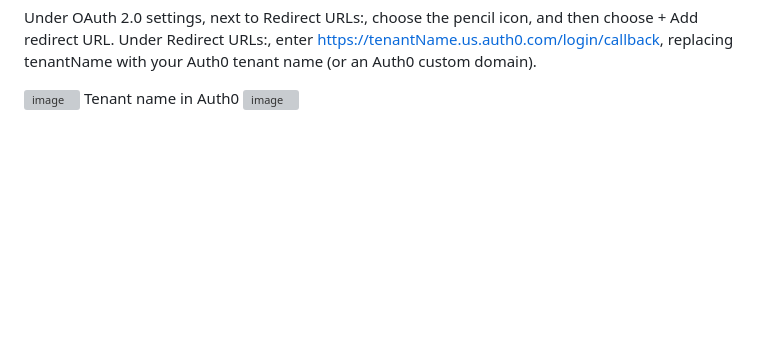
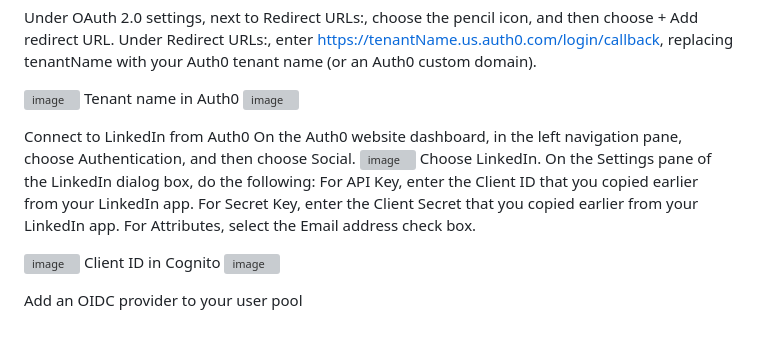
Before and after one commit to KhaNguyen04/ArtSharing, a Markdown page: testing1.md, the part around the change. GitHub-like rendering; blank space fills up the shorter version; grey boxes are pictures that could not be loaded.

```diff
--- a/testing1.md
+++ b/testing1.md
@@ -49,3 +49,18 @@ Under Redirect URLs:, enter https://tenantName.us.auth0.com/login/callback, repl
 ![image](https://github.com/KhaNguyen04/ArtSharing/assets/88961521/2dccb94f-44db-4590-9ebc-7d2fcaa32dbd)
   Tenant name in Auth0
 ![image](https://github.com/KhaNguyen04/ArtSharing/assets/88961521/85c812ee-bf9c-4858-ac4e-2455e1fafb6f)
+
+Connect to LinkedIn from Auth0
+  On the Auth0 website dashboard, in the left navigation pane, choose Authentication, and then choose Social.
+![image](https://github.com/KhaNguyen04/ArtSharing/assets/88961521/1aee62be-0f5d-455c-ba0f-03366d18d84b)
+Choose LinkedIn.
+On the Settings pane of the LinkedIn dialog box, do the following:
+For API Key, enter the Client ID that you copied earlier from your LinkedIn app.
+For Secret Key, enter the Client Secret that you copied earlier from your LinkedIn app.
+For Attributes, select the Email address check box.
+
+![image](https://github.com/KhaNguyen04/ArtSharing/assets/88961521/f74e62b8-2be1-48ac-9a99-36acaf04b5a2)
+Client ID in Cognito
+![image](https://github.com/KhaNguyen04/ArtSharing/assets/88961521/9b07848b-f313-4efa-9cae-351e19ae24ad)
+
+Add an OIDC provider to your user pool
```
